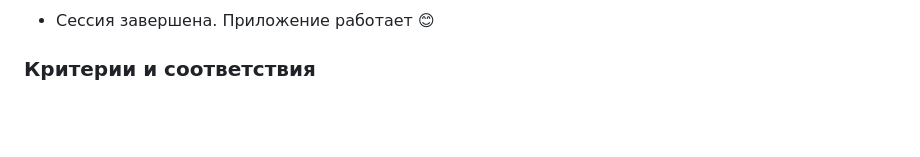
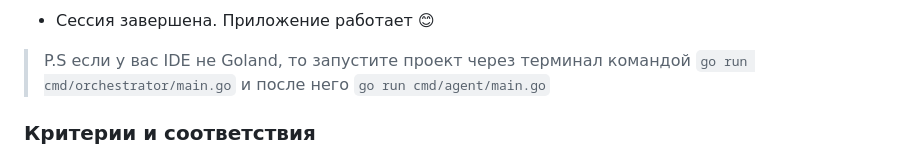
Before and after one commit to dusk-chancellor/distributed_calculator, a Markdown page: README.md, the part around the change. Drawn GitHub-style; blank space fills up the shorter version.

```diff
--- a/README.md
+++ b/README.md
@@ -42,6 +42,7 @@ curl http://localhost:8080/clearexpressions
 **Проверяем [http://localhost:8080/getexpressions](http://localhost:8080/getexpressions)**
 ![почему не открывает](pictures/end.png)
 * Сессия завершена. Приложение работает 😊
+> P.S если у вас IDE не Goland, то запустите проект через терминал командой `go run cmd/orchestrator/main.go` и после него `go run cmd/agent/main.go`
 
 ### Критерии и соответствия
 0. - [x] Необходимые требования:
```
